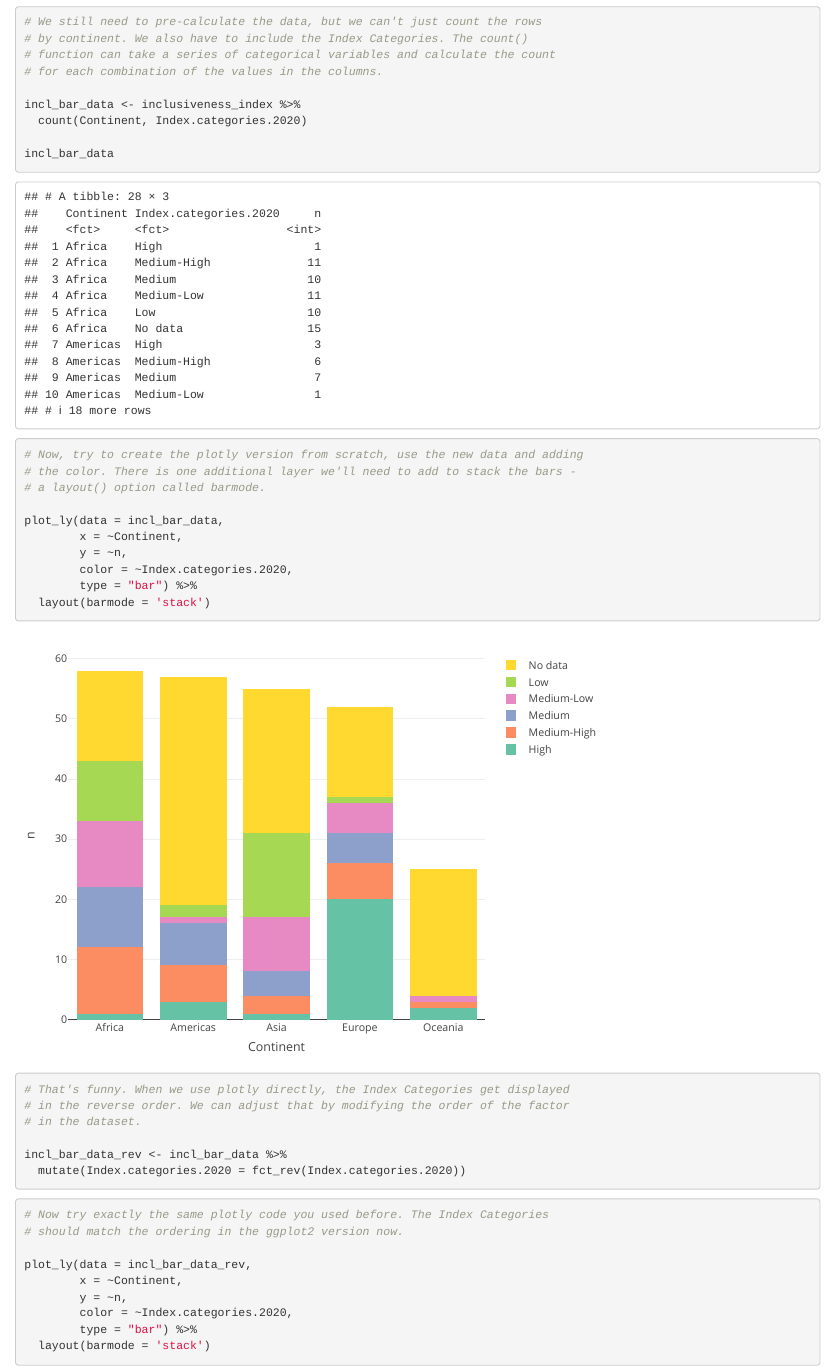
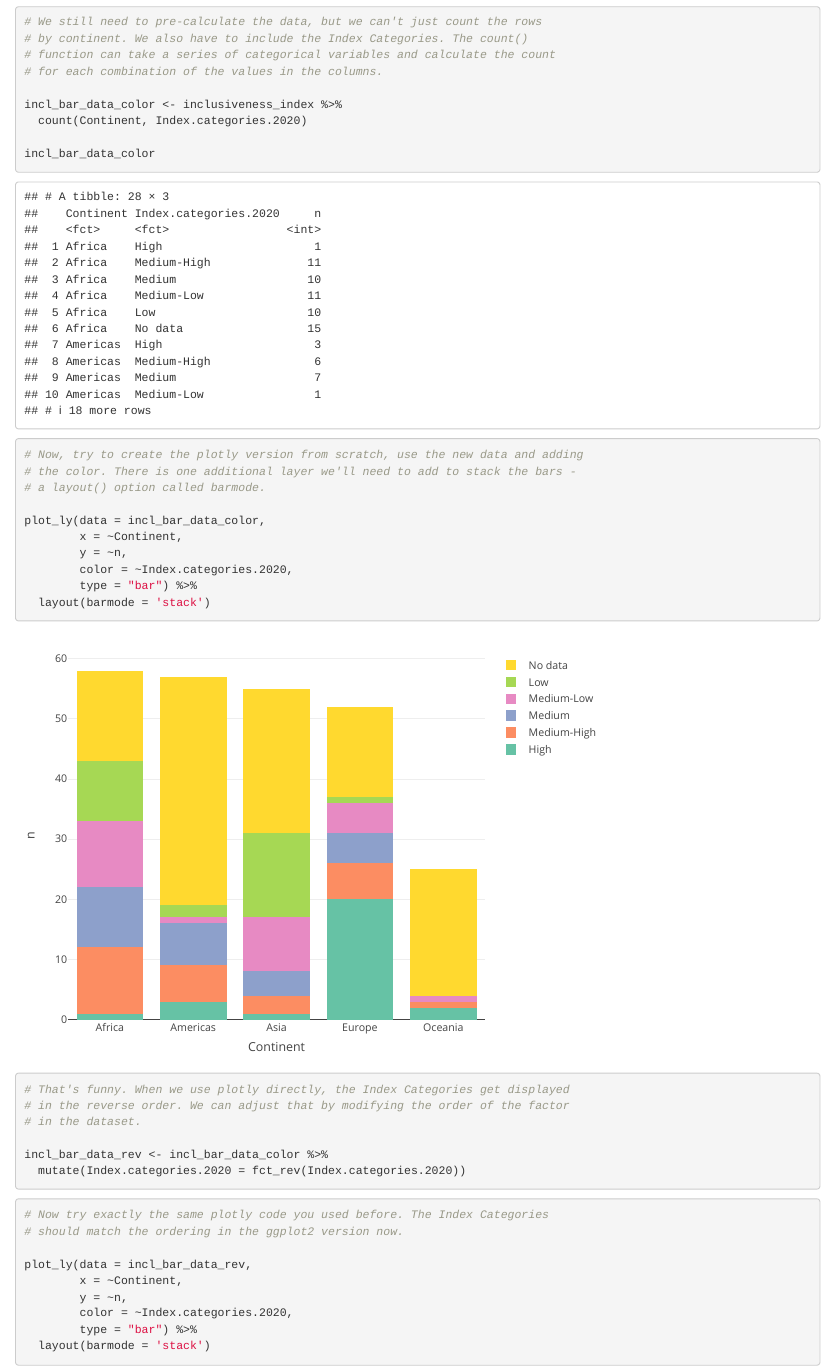
Before and after one commit to amzoss/RVis-2Day, an R Markdown document (Day 2/2-plotly-final.Rmd): the page in a window 1100 px wide, from 6170 px down. Rendered offline with R 4.5, knitr and Pandoc, with nearby package versions.

Commit message:
change dataset name to avoid overwriting

````diff
--- a/Day 2/2-plotly-final.Rmd
+++ b/Day 2/2-plotly-final.Rmd
@@ -152,10 +152,10 @@ ggplotly(incl_bar_col)
 # function can take a series of categorical variables and calculate the count
 # for each combination of the values in the columns.
 
-incl_bar_data <- inclusiveness_index %>%
+incl_bar_data_color <- inclusiveness_index %>%
   count(Continent, Index.categories.2020)
 
-incl_bar_data
+incl_bar_data_color
 
 ```
 
@@ -165,7 +165,7 @@ incl_bar_data
 # the color. There is one additional layer we'll need to add to stack the bars -
 # a layout() option called barmode.
 
-plot_ly(data = incl_bar_data,
+plot_ly(data = incl_bar_data_color,
         x = ~Continent,
         y = ~n,
         color = ~Index.categories.2020,
@@ -180,7 +180,7 @@ plot_ly(data = incl_bar_data,
 # in the reverse order. We can adjust that by modifying the order of the factor
 # in the dataset.
 
-incl_bar_data_rev <- incl_bar_data %>%
+incl_bar_data_rev <- incl_bar_data_color %>%
   mutate(Index.categories.2020 = fct_rev(Index.categories.2020))
 
 ```
````
Also changed, not shown: Day 2/2-plotly-final.Rmd (4 more changed lines).
